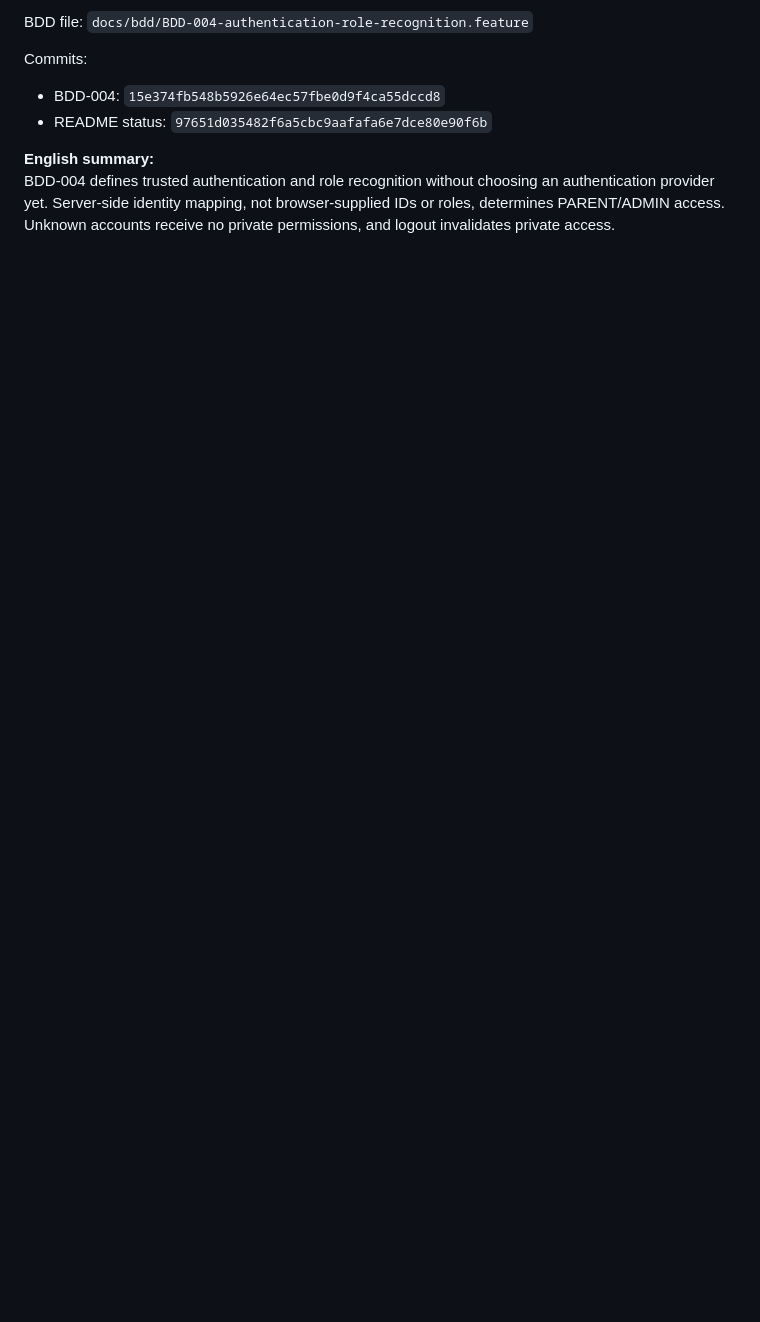
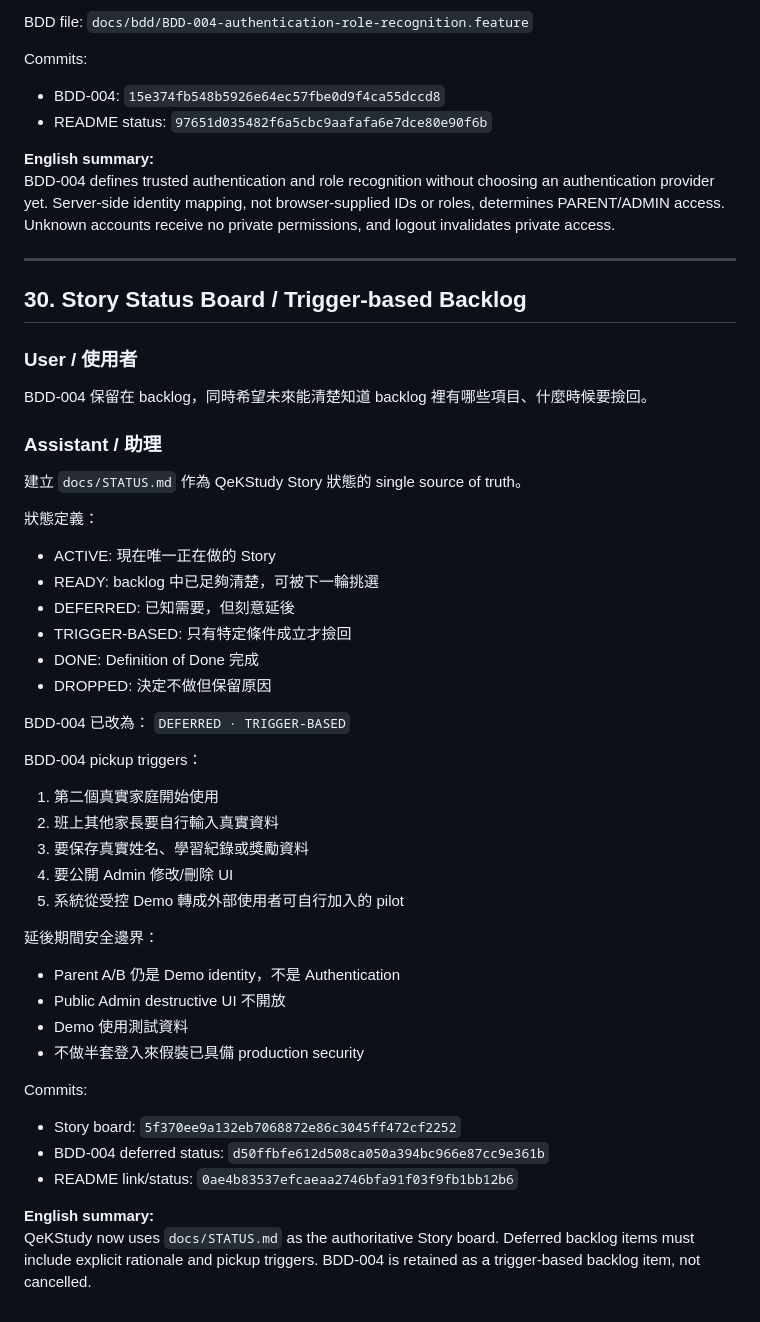
Before and after one commit to yuhsuanyhtu/QeKStudy, a Markdown page: GptThinking/session-2026-09-18.md, the part around the change. GitHub-like rendering; blank space fills up the shorter version.

Commit message:
docs(gpt-thinking): record trigger-based backlog policy

```diff
--- a/GptThinking/session-2026-09-18.md
+++ b/GptThinking/session-2026-09-18.md
@@ -993,3 +993,46 @@ Commits:
 
 **English summary:**
 BDD-004 defines trusted authentication and role recognition without choosing an authentication provider yet. Server-side identity mapping, not browser-supplied IDs or roles, determines PARENT/ADMIN access. Unknown accounts receive no private permissions, and logout invalidates private access.
+
+
+---
+
+## 30. Story Status Board / Trigger-based Backlog
+
+### User / 使用者
+BDD-004 保留在 backlog，同時希望未來能清楚知道 backlog 裡有哪些項目、什麼時候要撿回。
+
+### Assistant / 助理
+建立 `docs/STATUS.md` 作為 QeKStudy Story 狀態的 single source of truth。
+
+狀態定義：
+- ACTIVE: 現在唯一正在做的 Story
+- READY: backlog 中已足夠清楚，可被下一輪挑選
+- DEFERRED: 已知需要，但刻意延後
+- TRIGGER-BASED: 只有特定條件成立才撿回
+- DONE: Definition of Done 完成
+- DROPPED: 決定不做但保留原因
+
+BDD-004 已改為：
+`DEFERRED · TRIGGER-BASED`
+
+BDD-004 pickup triggers：
+1. 第二個真實家庭開始使用
+2. 班上其他家長要自行輸入真實資料
+3. 要保存真實姓名、學習紀錄或獎勵資料
+4. 要公開 Admin 修改/刪除 UI
+5. 系統從受控 Demo 轉成外部使用者可自行加入的 pilot
+
+延後期間安全邊界：
+- Parent A/B 仍是 Demo identity，不是 Authentication
+- Public Admin destructive UI 不開放
+- Demo 使用測試資料
+- 不做半套登入來假裝已具備 production security
+
+Commits:
+- Story board: `5f370ee9a132eb7068872e86c3045ff472cf2252`
+- BDD-004 deferred status: `d50ffbfe612d508ca050a394bc966e87cc9e361b`
+- README link/status: `0ae4b83537efcaeaa2746bfa91f03f9fb1bb12b6`
+
+**English summary:**
+QeKStudy now uses `docs/STATUS.md` as the authoritative Story board. Deferred backlog items must include explicit rationale and pickup triggers. BDD-004 is retained as a trigger-based backlog item, not cancelled.
```
